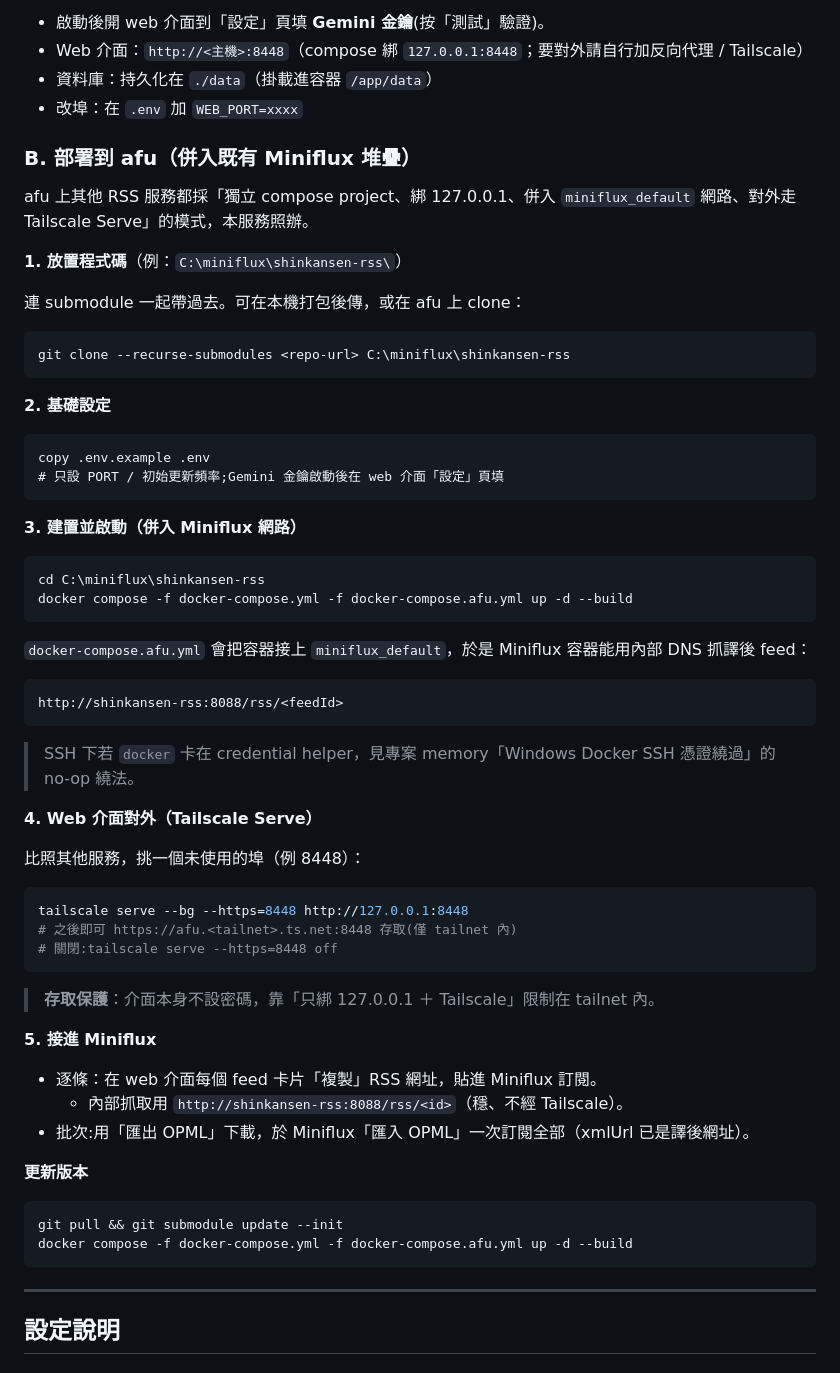
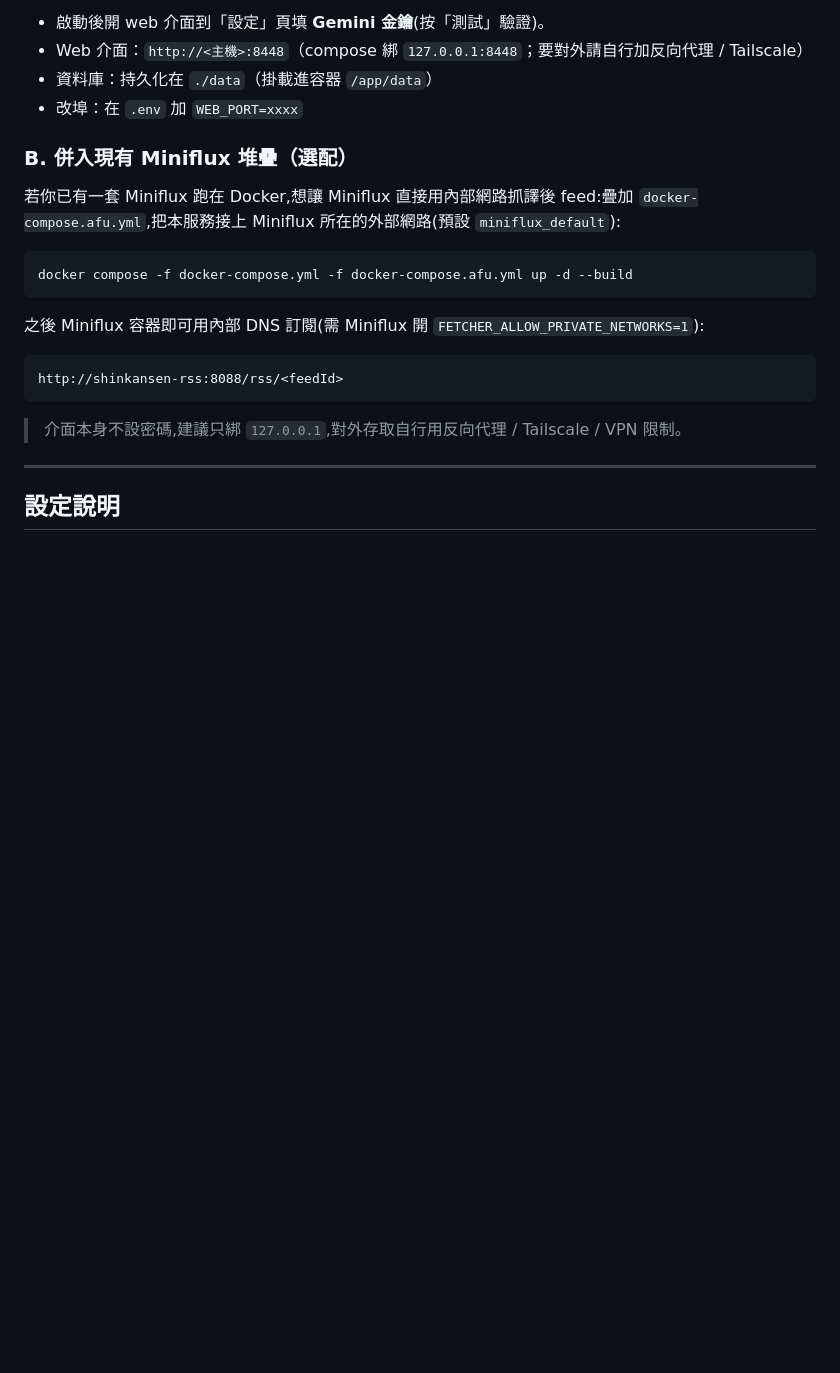
Before and after one commit to jimmysu0309/shinkansen-rss-translator, a Markdown page: README.md, the part around one of its changes. Drawn GitHub-style; blank space fills up the shorter version.

Commit message:
docs: README 移除家用部署細節(afu/Tailscale/Miniflux 步驟)
README 只留通用專案描述 + 通用 Docker 部署 + 選配 Miniflux 網路疊加。
家用 afu 部署細節移到 Readeck docs/shinkansen-rss-deploy.md。
順手移除懸空引用(CLAUDE.md 已排除出 repo)、SSH credential 家用雷那列。

Co-Authored-By: Claude Opus 4.8 (1M context) <noreply@anthropic.com>

````diff
--- a/README.md
+++ b/README.md
@@ -103,64 +103,21 @@ docker compose up -d --build
 - 資料庫：持久化在 `./data`（掛載進容器 `/app/data`）
 - 改埠：在 `.env` 加 `WEB_PORT=xxxx`
 
-### B. 部署到 afu（併入既有 Miniflux 堆疊）
+### B. 併入現有 Miniflux 堆疊（選配）
 
-afu 上其他 RSS 服務都採「獨立 compose project、綁 127.0.0.1、併入 `miniflux_default` 網路、對外走 Tailscale Serve」的模式，本服務照辦。
-
-**1. 放置程式碼**（例：`C:\miniflux\shinkansen-rss\`）
-
-連 submodule 一起帶過去。可在本機打包後傳，或在 afu 上 clone：
+若你已有一套 Miniflux 跑在 Docker,想讓 Miniflux 直接用內部網路抓譯後 feed:疊加 `docker-compose.afu.yml`,把本服務接上 Miniflux 所在的外部網路(預設 `miniflux_default`):
 
 ```bash
-git clone --recurse-submodules <repo-url> C:\miniflux\shinkansen-rss
-```
-
-**2. 基礎設定**
-
-```
-copy .env.example .env
-# 只設 PORT / 初始更新頻率;Gemini 金鑰啟動後在 web 介面「設定」頁填
-```
-
-**3. 建置並啟動（併入 Miniflux 網路）**
-
-```bash
-cd C:\miniflux\shinkansen-rss
 docker compose -f docker-compose.yml -f docker-compose.afu.yml up -d --build
 ```
 
-`docker-compose.afu.yml` 會把容器接上 `miniflux_default`，於是 Miniflux 容器能用內部 DNS 抓譯後 feed：
+之後 Miniflux 容器即可用內部 DNS 訂閱(需 Miniflux 開 `FETCHER_ALLOW_PRIVATE_NETWORKS=1`):
 
 ```
 http://shinkansen-rss:8088/rss/<feedId>
 ```
 
-> SSH 下若 `docker` 卡在 credential helper，見專案 memory「Windows Docker SSH 憑證繞過」的 no-op 繞法。
-
-**4. Web 介面對外（Tailscale Serve）**
-
-比照其他服務，挑一個未使用的埠（例 8448）：
-
-```bash
-tailscale serve --bg --https=8448 http://127.0.0.1:8448
-# 之後即可 https://afu.<tailnet>.ts.net:8448 存取(僅 tailnet 內)
-# 關閉:tailscale serve --https=8448 off
-```
-
-> **存取保護**：介面本身不設密碼，靠「只綁 127.0.0.1 ＋ Tailscale」限制在 tailnet 內。
-
-**5. 接進 Miniflux**
-
-- 逐條：在 web 介面每個 feed 卡片「複製」RSS 網址，貼進 Miniflux 訂閱。
-  - 內部抓取用 `http://shinkansen-rss:8088/rss/<id>`（穩、不經 Tailscale）。
-- 批次:用「匯出 OPML」下載，於 Miniflux「匯入 OPML」一次訂閱全部（xmlUrl 已是譯後網址）。
-
-**更新版本**
-
-```bash
-git pull && git submodule update --init
-docker compose -f docker-compose.yml -f docker-compose.afu.yml up -d --build
-```
+> 介面本身不設密碼,建議只綁 `127.0.0.1`,對外存取自行用反向代理 / Tailscale / VPN 限制。
 
 ---
 
````
Also changed, not shown: other parts of README.md (+2 -4 lines).
